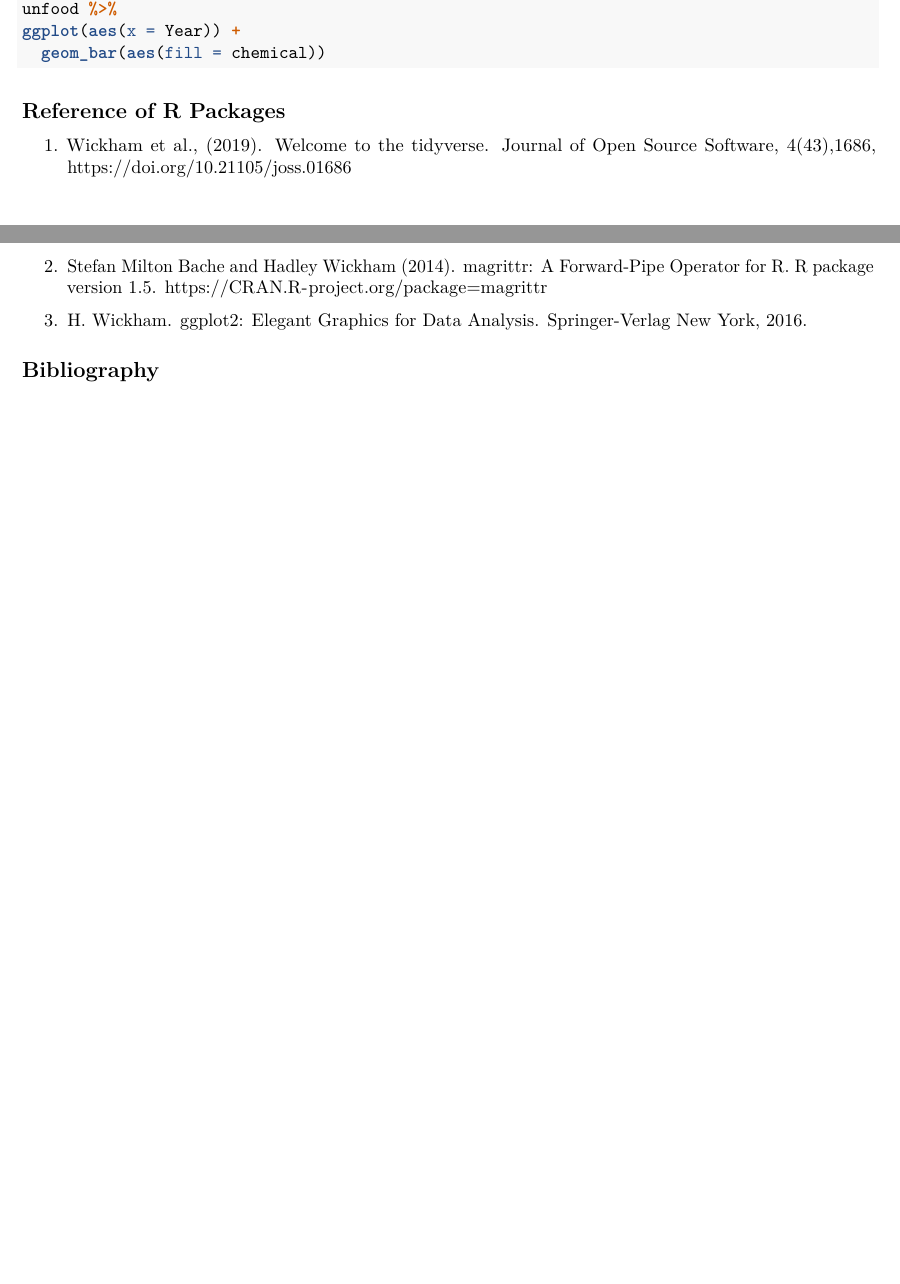
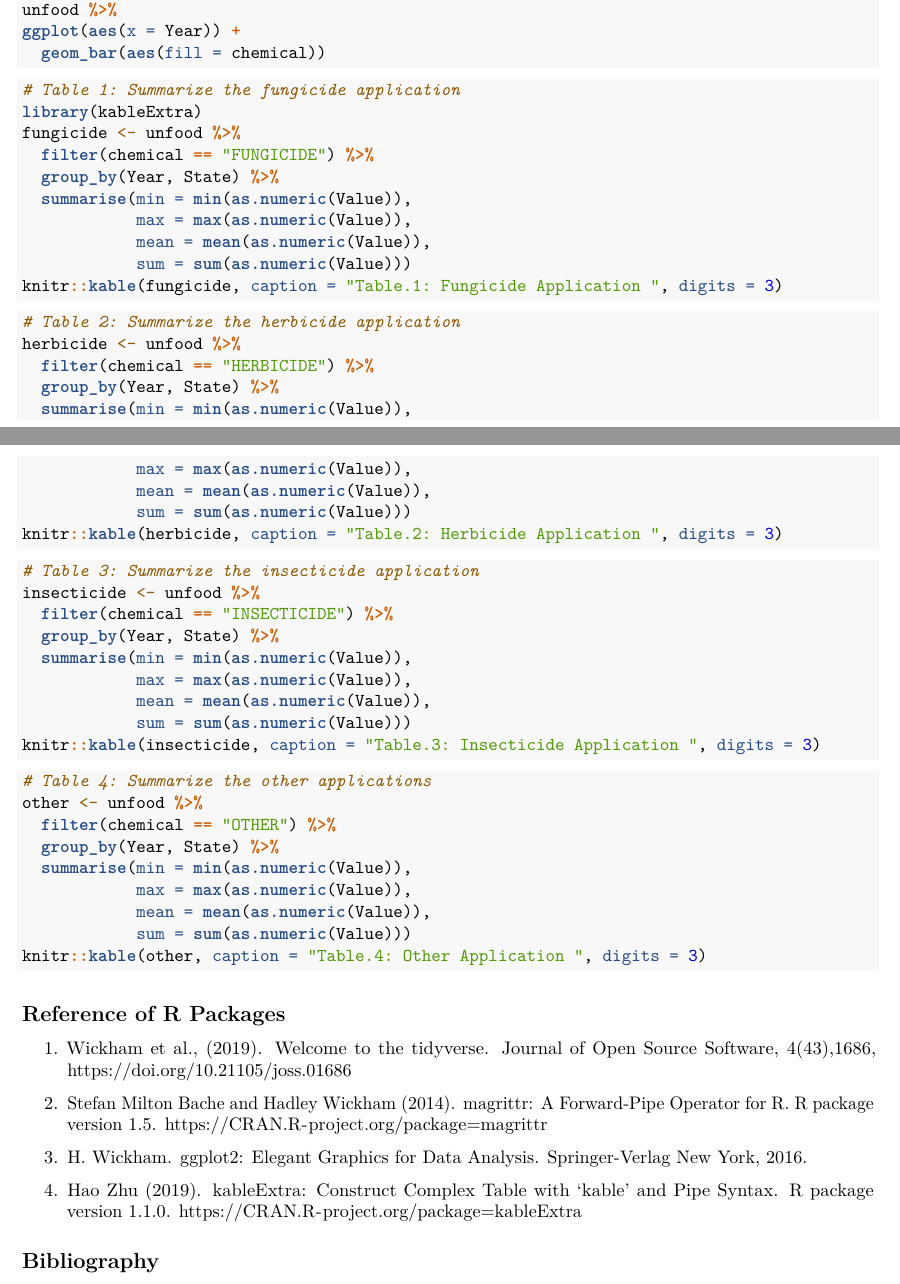
Before and after one commit to Ruxinliu97/Berry, an R Markdown document (Berry Project.Rmd): two parts of pages 5 and 6 of 6 before the commit and two parts of pages 6 and 7 of 7 after it, joined at a grey line, cut so that both start at the same text, the shorter picture padded with empty space. Rendered offline with R 4.5, knitr and Pandoc, then LaTeX, with nearby package versions.

Commit message:
Update Berry Project.Rmd

````diff
--- a/Berry Project.Rmd
+++ b/Berry Project.Rmd
@@ -311,6 +359,58 @@ ggplot(aes(x = Year)) +
   geom_bar(aes(fill = chemical))
 ```
 
+
+```{r, eval = FALSE}
+# Table 1: Summarize the fungicide application
+library(kableExtra)
+fungicide <- unfood %>%
+  filter(chemical == "FUNGICIDE") %>%
+  group_by(Year, State) %>%
+  summarise(min = min(as.numeric(Value)),
+            max = max(as.numeric(Value)),
+            mean = mean(as.numeric(Value)),
+            sum = sum(as.numeric(Value)))
+knitr::kable(fungicide, caption = "Table.1: Fungicide Application ", digits = 3)
+```
+
+
+```{r, eval = FALSE}
+# Table 2: Summarize the herbicide application
+herbicide <- unfood %>%
+  filter(chemical == "HERBICIDE") %>%
+  group_by(Year, State) %>%
+  summarise(min = min(as.numeric(Value)),
+            max = max(as.numeric(Value)),
+            mean = mean(as.numeric(Value)),
+            sum = sum(as.numeric(Value)))
+knitr::kable(herbicide, caption = "Table.2: Herbicide Application ", digits = 3)
+```
+
+```{r, eval = FALSE}
+# Table 3: Summarize the insecticide application
+insecticide <- unfood %>%
+  filter(chemical == "INSECTICIDE") %>%
+  group_by(Year, State) %>%
+  summarise(min = min(as.numeric(Value)),
+            max = max(as.numeric(Value)),
+            mean = mean(as.numeric(Value)),
+            sum = sum(as.numeric(Value)))
+knitr::kable(insecticide, caption = "Table.3: Insecticide Application ", digits = 3)
+```
+
+```{r, eval = FALSE}
+# Table 4: Summarize the other applications
+other <- unfood %>%
+  filter(chemical == "OTHER") %>%
+  group_by(Year, State) %>%
+  summarise(min = min(as.numeric(Value)),
+            max = max(as.numeric(Value)),
+            mean = mean(as.numeric(Value)),
+            sum = sum(as.numeric(Value)))
+knitr::kable(other, caption = "Table.4: Other Application ", digits = 3)
+```
+
+
 ## Reference of R Packages
 1. Wickham et al., (2019). Welcome to the tidyverse. Journal of Open Source Software,
 4(43),1686, https://doi.org/10.21105/joss.01686
@@ -320,6 +420,9 @@ for R. R package version 1.5. https://CRAN.R-project.org/package=magrittr
 
 3. H. Wickham. ggplot2: Elegant Graphics for Data Analysis. Springer-Verlag New
 York, 2016.
+
+4. Hao Zhu (2019). kableExtra: Construct Complex Table with 'kable' and Pipe Syntax. R
+  package version 1.1.0. https://CRAN.R-project.org/package=kableExtra
 
 
 ## Bibliography
````
Also changed, not shown: Berry Project.Rmd (50 more changed lines).
